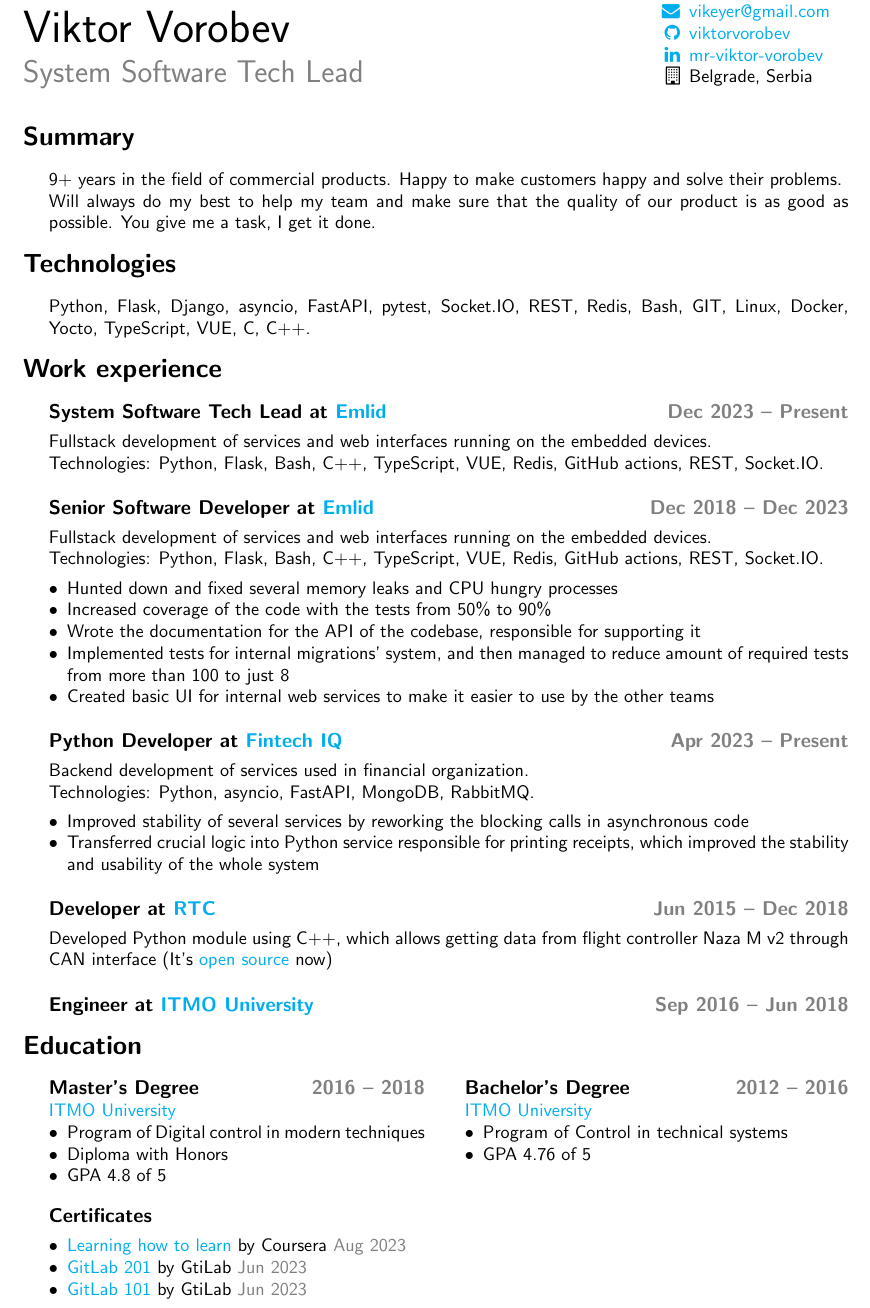
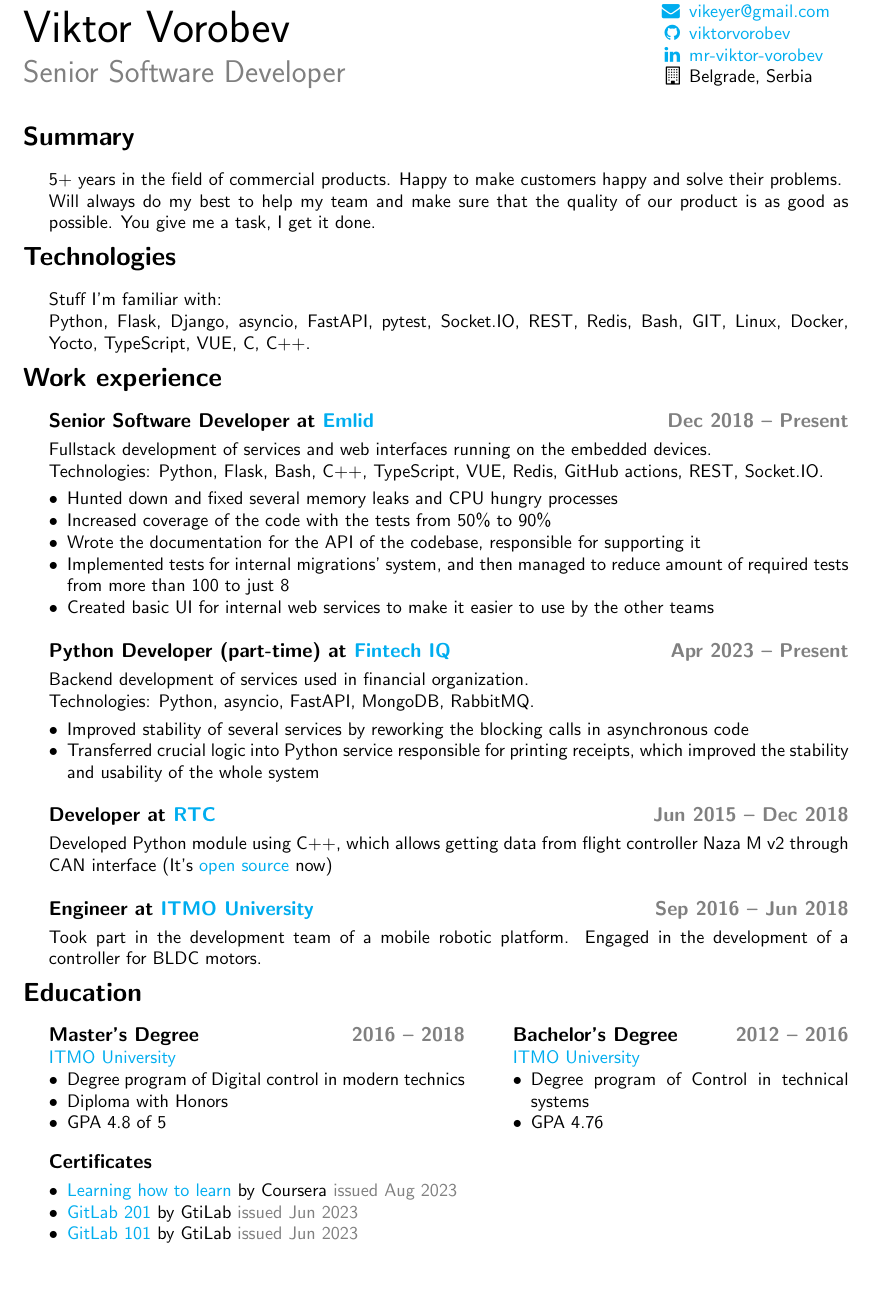
Before and after one commit to viktorvorobev/viktorvorobev, a LaTeX CV (cv/Viktor_Vorobev_CV.tex): part of the page, cut so that both start at the same text, the shorter picture padded with empty space. Compiled offline with pdfLaTeX.

Commit message:
Revert "cv: update, refactor"
This reverts commit be2041a3420732a4382d4083b3ece5aaece90ded.

```diff
--- a/cv/Viktor_Vorobev_CV.tex
+++ b/cv/Viktor_Vorobev_CV.tex
@@ -4,7 +4,7 @@
 \pagestyle{empty}    % remove page counter
 
 \usepackage{geometry}    % page geometry
-\geometry{a4paper, left=20mm, right=30mm, top=15mm, bottom=15mm}
+\geometry{a4paper, left=20mm, right=30mm, top=15mm}
 
 \usepackage{hyperref} % colored hyperlinks
 \hypersetup{colorlinks=true,urlcolor=cyan} % color clickable stuff cyan
@@ -46,7 +46,7 @@
     \begin{minipage}[b]{0.78\linewidth}
     {\fontsize{28pt}{28pt}\selectfont Viktor Vorobev}
         \\[1em]
-	{\color{gray}\fontsize{16pt}{16pt}\selectfont System Software Tech Lead}
+        {\color{gray}\fontsize{16pt}{16pt}\selectfont Senior Software Developer}
     \end{minipage}
     \hfill%
     \begin{minipage}[b]{0.24\linewidth}
@@ -63,26 +63,24 @@
     \vspace{3mm}
     \section*{Summary}
     \begin{changemargin}{\lmvalue}{\rmvalue}
-	9+ years in the field of commercial products.
+        5+ years in the field of commercial products.
         Happy to make customers happy and solve their problems.\\
         Will always do my best to help my team and make sure that the quality of our product is as good as possible.
         You give me a task, I get it done.
     \end{changemargin}
     \section*{Technologies}
     \begin{changemargin}{\lmvalue}{\rmvalue}
+        Stuff I'm familiar with:\\
         Python, Flask, Django, asyncio, FastAPI, pytest, Socket.IO, REST, Redis, Bash, GIT, Linux,
         Docker, Yocto, TypeScript, VUE, C, C++.
     \end{changemargin}
     \section*{Work experience}
     \begin{changemargin}{\lmvalue}{\rmvalue}
-	\subsection*{System Software Tech Lead at \href{https://emlid.com}{Emlid}
-		\hfill {\color{gray}Dec 2023 – Present}}
+        \subsection*{Senior Software Developer at \href{https://emlid.com}{Emlid}
+        \hfill {\color{gray}Dec 2018 – Present}}
+
         Fullstack development of services and web interfaces running on the embedded devices.\\
-	Technologies: Python, Flask, Bash, C++, TypeScript, VUE, Redis, GitHub actions, REST, Socket.IO\@.
-	\subsection*{Senior Software Developer at \href{https://emlid.com}{Emlid}
-		\hfill {\color{gray}Dec 2018 – Dec 2023}}
-	Fullstack development of services and web interfaces running on the embedded devices.\\
-	Technologies: Python, Flask, Bash, C++, TypeScript, VUE, Redis, GitHub actions, REST, Socket.IO\@.
+        Technologies: Python, Flask, Bash, C++, TypeScript, VUE, Redis, GitHub actions, REST, Socket.IO.
         \begin{itemize}
             \item Hunted down and fixed several memory leaks and CPU hungry processes
             \item Increased coverage of the code with the tests from 50\% to 90\%
@@ -91,11 +89,11 @@
             \item Created basic UI for internal web services to make it easier to use by the other teams
         \end{itemize}
 
-	\subsection*{Python Developer at \href{https://www.linkedin.com/company/fintech-iq/}{Fintech IQ}
+		\subsection*{Python Developer (part-time) at \href{https://www.linkedin.com/company/fintech-iq/}{Fintech IQ}
 		\hfill {\color{gray}Apr 2023 – Present}}
 
 		Backend development of services used in financial organization.\\
-	Technologies: Python, asyncio, FastAPI, MongoDB, RabbitMQ.\@
+		Technologies: Python, asyncio, FastAPI, MongoDB, RabbitMQ.
 		\begin{itemize}
 			\item Improved stability of several services by reworking the blocking calls in asynchronous code
 			\item Transferred crucial logic into Python service responsible for printing receipts, which improved the stability and usability of the whole system
@@ -104,42 +102,43 @@
 		\subsection*{Developer at \href{https://er.rtc.ru/en/}{RTC}
 		\hfill {\color{gray}Jun 2015 – Dec 2018}}
 
-	Developed Python module using C++, which allows getting data from flight controller Naza~M~v2 through
-	CAN~interface (It's \href{https://github.com/viktorvorobev/NazaCanDecoder}{open~source} now)
+		Developed Python module using C++, which allows getting data from flight controller Naza M v2 through
+		CAN~interface (It's \href{https://github.com/viktorvorobev/NazaCanDecoder}{open source} now)
 
 		\subsection*{Engineer at \href{https://en.itmo.ru/}{ITMO University}
 		\hfill {\color{gray}Sep 2016 – Jun 2018}}
+
+		Took part in the development team of a mobile robotic platform.
+        Engaged in the development of a controller for BLDC motors.
 
     \end{changemargin}
 
     \section*{Education}
     \begin{changemargin}{\lmvalue}{\rmvalue}
 
-	\begin{minipage}[t]{0.47\linewidth}
+        \begin{minipage}[t]{0.52\linewidth}
             \subsection*{Master's Degree \hfill {\color{gray}2016 – 2018}}
             \href{https://en.itmo.ru/}{ITMO University}
             \begin{itemize}
-			\item Program of Digital control in modern techniques
+                \item Degree program of Digital control in modern technics
                 \item Diploma with Honors
                 \item GPA 4.8 of 5
             \end{itemize}
         \end{minipage}
         \hfill%
-	\begin{minipage}[t]{0.48\linewidth}
+        \begin{minipage}[t]{0.42\linewidth}
             \subsection*{Bachelor's Degree \hfill {\color{gray}2012 – 2016}}
             \href{https://en.itmo.ru/}{ITMO University}
             \begin{itemize}
-			\item Program of Control in technical systems
-			\item GPA 4.76 of 5
+                \item Degree program of Control in technical systems
+                \item GPA 4.76
             \end{itemize}
         \end{minipage}
       	\subsection*{Certificates}
-	\begin{minipage}[t]{0.47\linewidth}
        	\begin{itemize}
-			\item \href{https://www.coursera.org/account/accomplishments/certificate/JTS4UC77RMRH}{Learning how to learn} by Coursera {\color{gray}Aug~2023}
-			\item \href{https://levelup.gitlab.com/c/rFApBMcWT66ZF-F4IPdlrQ}{GitLab 201} by GtiLab {\color{gray}Jun~2023}
-			\item \href{https://levelup.gitlab.com/c/OQPvtAh7ScyFaSX04Cya0g}{GitLab 101} by GtiLab {\color{gray}Jun~2023}
+       		\item \href{https://www.coursera.org/account/accomplishments/certificate/JTS4UC77RMRH}{Learning how to learn} by Coursera {\color{gray}issued~Aug~2023}
+       		\item \href{https://levelup.gitlab.com/c/rFApBMcWT66ZF-F4IPdlrQ}{GitLab 201} by GtiLab {\color{gray}issued~Jun~2023}
+       		\item \href{https://levelup.gitlab.com/c/OQPvtAh7ScyFaSX04Cya0g}{GitLab 101} by GtiLab {\color{gray}issued~Jun~2023}
        	\end{itemize}
-	\end{minipage}
     \end{changemargin}
 \end{document}
```
Lines whose indentation alone changed are shown as unchanged.
